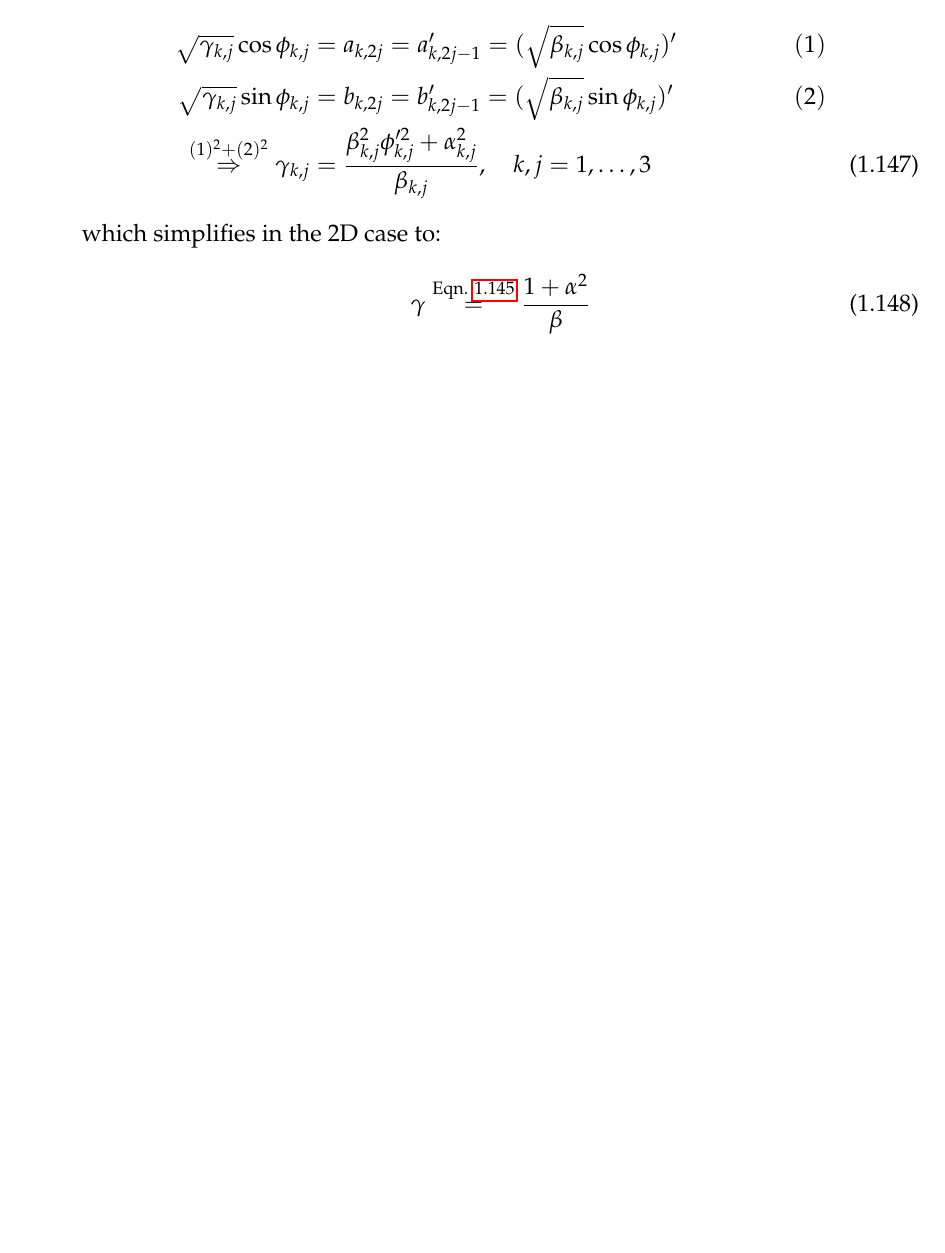
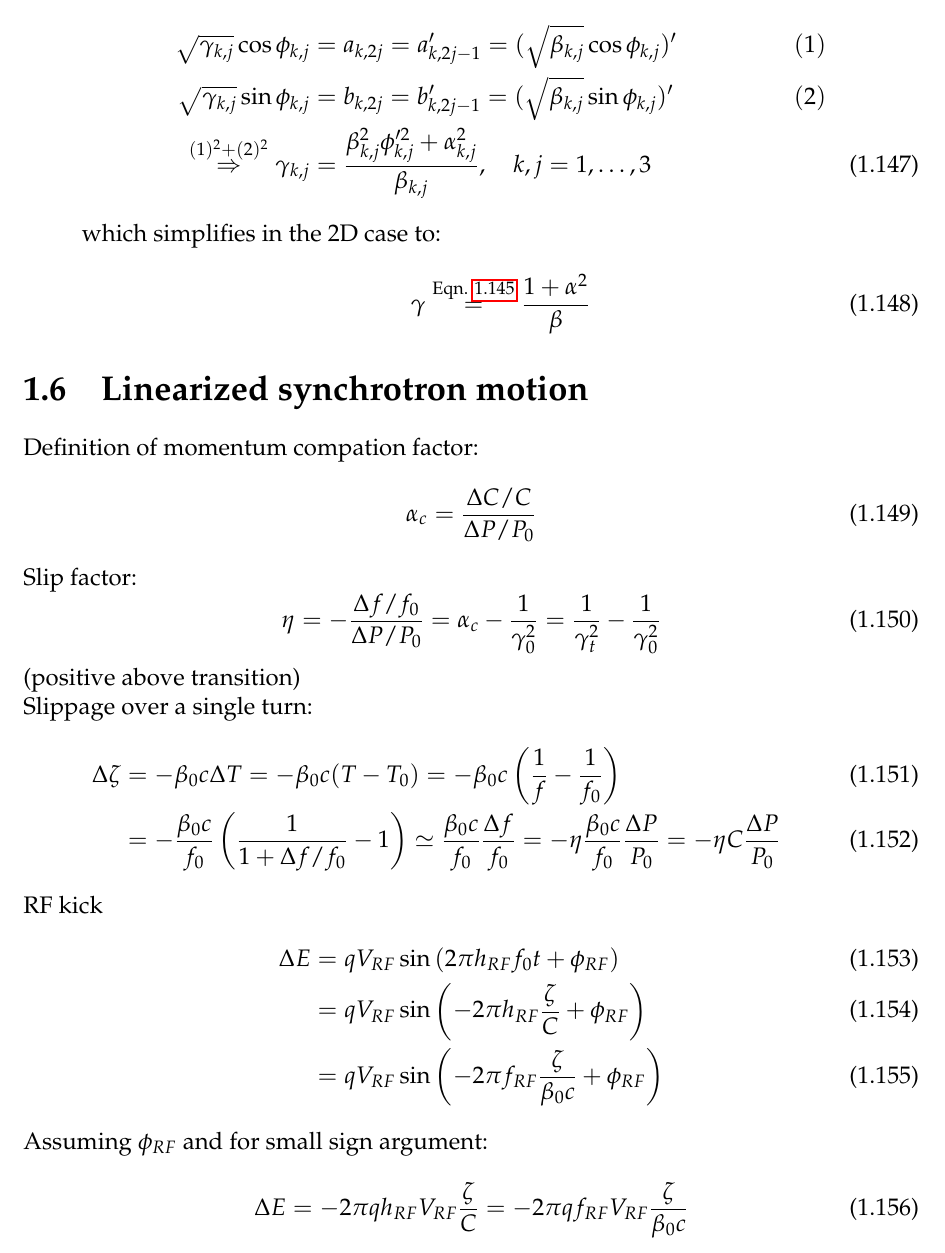
Before and after one commit to xsuite/xsuite, a LaTeX book (docs/physics_manual/physics_man.tex, which reads docs/physics_manual/xtrack.tex): part of page 26 of 74, cut so that both start at the same text, the shorter picture padded with empty space. Compiled offline with pdfLaTeX.

Commit message:
Update physics manual

```diff
--- a/docs/physics_manual/xtrack.tex
+++ b/docs/physics_manual/xtrack.tex
@@ -1203,3 +1203,45 @@ which simplifies in the 2D case to:
 \gamma\overset{\rm Eqn.~\ref{opt:eqn:4:3}}{=}\frac{1+\alpha^2}{\beta}
 \end{align}
 \end{enumerate}
+
+\section{Linearized synchrotron motion}
+
+Definition of momentum compation factor:
+\begin{equation}
+\alpha_c =
+\frac{\Delta C/C}{\Delta P/P_0}
+\end{equation}
+
+Slip factor:
+\begin{equation}
+\eta = -\frac{\Delta f/f_0}{\Delta P/P_0} = \alpha_c - \frac{1}{\gamma_0^2}
+= \frac{1}{\gamma_t^2}- \frac{1}{\gamma_0^2}
+\end{equation}
+
+(positive above transition)
+
+Slippage over a single turn:
+\begin{align}
+\Delta \zeta
+& = -\beta_0 c \Delta T
+= -\beta_0 c (T - T_0)
+= -\beta_0 c \left(\frac{1}{f} - \frac{1}{f_0}\right) \\
+&= -\frac{\beta_0 c}{f_0} \left(\frac{1}{1 + {\Delta f}/{f_0}} - 1\right)
+\simeq \frac{\beta_0 c}{f_0}\frac{\Delta f}{f_0}
+= -\eta \frac{\beta_0 c}{f_0}\frac{\Delta P}{P_0}
+= -\eta C \frac{\Delta P}{P_0}
+\end{align}
+
+RF kick
+\begin{align}
+\Delta E
+& = q V_{RF} \sin\left( 2 \pi h_{RF} f_0 t + \phi_{RF} \right)\\
+& = q V_{RF} \sin\left(-2 \pi h_{RF} \frac{\zeta}{C} + \phi_{RF} \right)\\
+& = q V_{RF} \sin\left(-2 \pi f_{RF} \frac{\zeta}{\beta_0 c} + \phi_{RF} \right)
+\end{align}
+Assuming $\phi_{RF}$ and for small sign argument:
+\begin{align}
+\Delta E
+& = -2 \pi q h_{RF} V_{RF} \frac{\zeta}{C}
+  = -2 \pi q f_{RF} V_{RF} \frac{\zeta}{\beta_0 c}
+\end{align}
```
Also changed, not shown: docs/physics_manual/physics_man.pdf.
